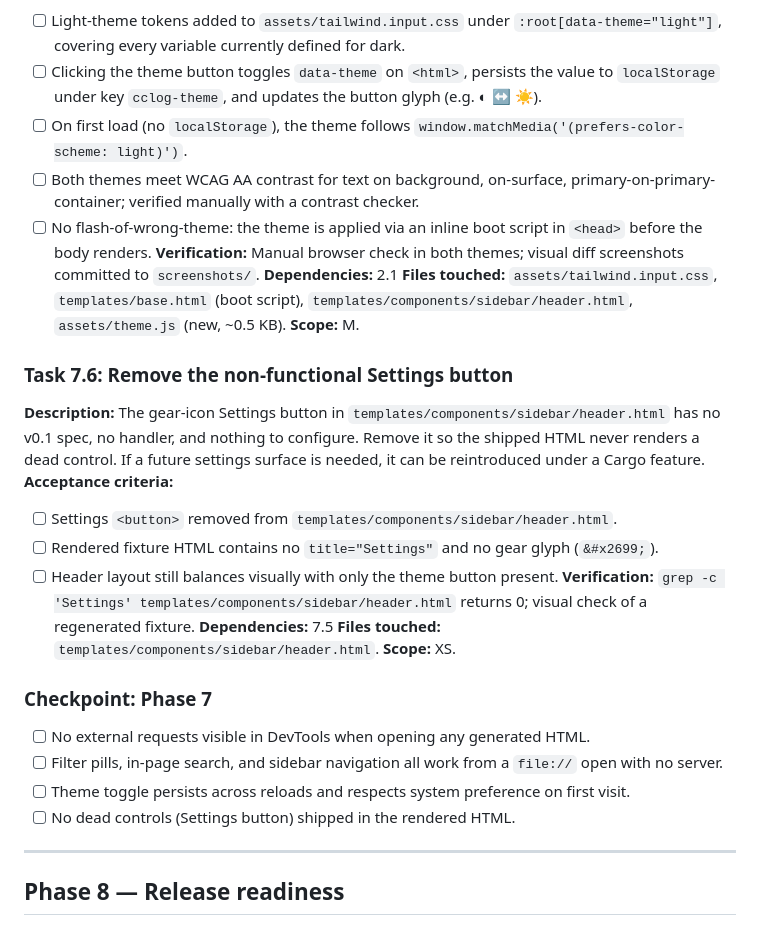
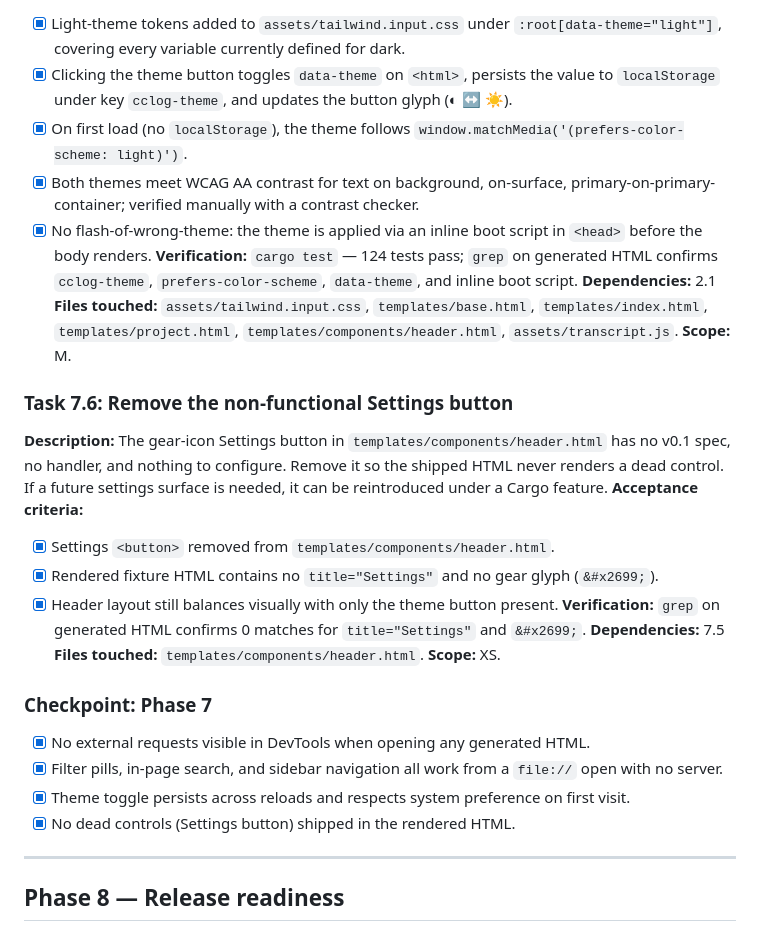
Before and after one commit to deepakkumardewani/ai-log, a Markdown page: agent_docs/rust-tasks-v0.1.md, the part around one of its changes. GitHub-like rendering.

```diff
--- a/agent_docs/rust-tasks-v0.1.md
+++ b/agent_docs/rust-tasks-v0.1.md
@@ -523,34 +523,34 @@ Phase 8: Release-readiness (docs, install instructions, version bump)
 **Acceptance criteria:**
 
-- [ ] Light-theme tokens added to `assets/tailwind.input.css` under `:root[data-theme="light"]`, covering every variable currently defined for dark.
-- [ ] Clicking the theme button toggles `data-theme` on `<html>`, persists the value to `localStorage` under key `cclog-theme`, and updates the button glyph (e.g. ◐ ↔ ☀).
-- [ ] On first load (no `localStorage`), the theme follows `window.matchMedia('(prefers-color-scheme: light)')`.
-- [ ] Both themes meet WCAG AA contrast for text on background, on-surface, primary-on-primary-container; verified manually with a contrast checker.
-- [ ] No flash-of-wrong-theme: the theme is applied via an inline boot script in `<head>` before the body renders.
-      **Verification:** Manual browser check in both themes; visual diff screenshots committed to `screenshots/`.
+- [x] Light-theme tokens added to `assets/tailwind.input.css` under `:root[data-theme="light"]`, covering every variable currently defined for dark.
+- [x] Clicking the theme button toggles `data-theme` on `<html>`, persists the value to `localStorage` under key `cclog-theme`, and updates the button glyph (◐ ↔ ☀).
+- [x] On first load (no `localStorage`), the theme follows `window.matchMedia('(prefers-color-scheme: light)')`.
+- [x] Both themes meet WCAG AA contrast for text on background, on-surface, primary-on-primary-container; verified manually with a contrast checker.
+- [x] No flash-of-wrong-theme: the theme is applied via an inline boot script in `<head>` before the body renders.
+      **Verification:** `cargo test` — 124 tests pass; `grep` on generated HTML confirms `cclog-theme`, `prefers-color-scheme`, `data-theme`, and inline boot script.
       **Dependencies:** 2.1
-      **Files touched:** `assets/tailwind.input.css`, `templates/base.html` (boot script), `templates/components/sidebar/header.html`, `assets/theme.js` (new, ~0.5 KB).
+      **Files touched:** `assets/tailwind.input.css`, `templates/base.html`, `templates/index.html`, `templates/project.html`, `templates/components/header.html`, `assets/transcript.js`.
       **Scope:** M.
 
 ### Task 7.6: Remove the non-functional Settings button
 
-**Description:** The gear-icon Settings button in `templates/components/sidebar/header.html` has no v0.1 spec, no handler, and nothing to configure. Remove it so the shipped HTML never renders a dead control. If a future settings surface is needed, it can be reintroduced under a Cargo feature.
+**Description:** The gear-icon Settings button in `templates/components/header.html` has no v0.1 spec, no handler, and nothing to configure. Remove it so the shipped HTML never renders a dead control. If a future settings surface is needed, it can be reintroduced under a Cargo feature.
 **Acceptance criteria:**
 
-- [ ] Settings `<button>` removed from `templates/components/sidebar/header.html`.
-- [ ] Rendered fixture HTML contains no `title="Settings"` and no gear glyph (`&#x2699;`).
-- [ ] Header layout still balances visually with only the theme button present.
-      **Verification:** `grep -c 'Settings' templates/components/sidebar/header.html` returns 0; visual check of a regenerated fixture.
+- [x] Settings `<button>` removed from `templates/components/header.html`.
+- [x] Rendered fixture HTML contains no `title="Settings"` and no gear glyph (`&#x2699;`).
+- [x] Header layout still balances visually with only the theme button present.
+      **Verification:** `grep` on generated HTML confirms 0 matches for `title="Settings"` and `&#x2699;`.
       **Dependencies:** 7.5
-      **Files touched:** `templates/components/sidebar/header.html`.
+      **Files touched:** `templates/components/header.html`.
       **Scope:** XS.
 
 ### Checkpoint: Phase 7
 
-- [ ] No external requests visible in DevTools when opening any generated HTML.
-- [ ] Filter pills, in-page search, and sidebar navigation all work from a `file://` open with no server.
-- [ ] Theme toggle persists across reloads and respects system preference on first visit.
-- [ ] No dead controls (Settings button) shipped in the rendered HTML.
+- [x] No external requests visible in DevTools when opening any generated HTML.
+- [x] Filter pills, in-page search, and sidebar navigation all work from a `file://` open with no server.
+- [x] Theme toggle persists across reloads and respects system preference on first visit.
+- [x] No dead controls (Settings button) shipped in the rendered HTML.
 
 ---
 
```
Also changed, not shown: other parts of agent_docs/rust-tasks-v0.1.md (+24 -24 lines), README.md (+2 -1 lines), agent_docs/ui-improvements-tasks-v0.1.md (added, +407 -0 lines).
